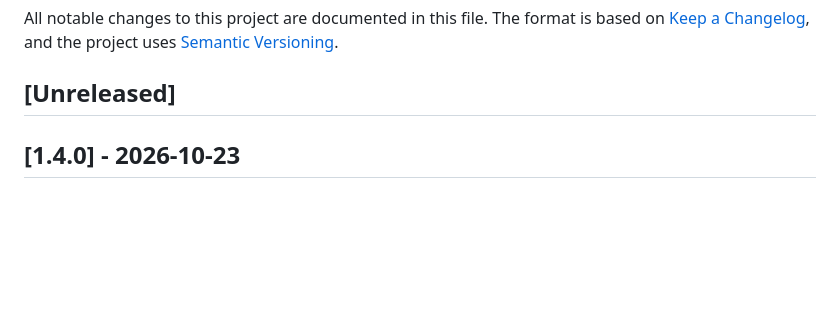
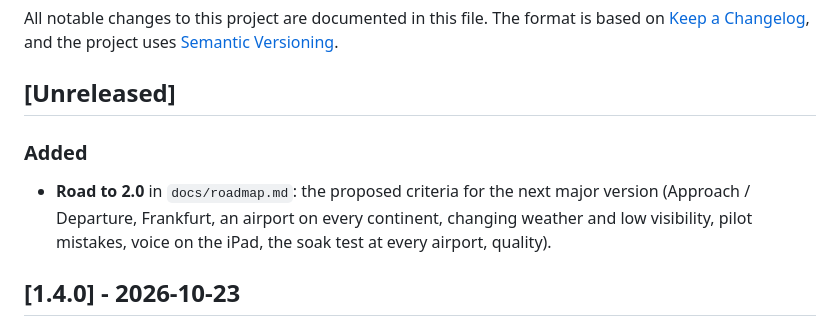
Before and after one commit to LinoKing09/ultimate-atc, a Markdown page: CHANGELOG.md, the part around the change. Rendered like a GitHub page; blank space fills up the shorter version.

```diff
--- a/CHANGELOG.md
+++ b/CHANGELOG.md
@@ -3,6 +3,10 @@
 All notable changes to this project are documented in this file. The format is based on [Keep a Changelog](https://keepachangelog.com/en/1.1.0/), and the project uses [Semantic Versioning](https://semver.org/).
 
 ## [Unreleased]
+
+### Added
+
+- **Road to 2.0** in `docs/roadmap.md`: the proposed criteria for the next major version (Approach / Departure, Frankfurt, an airport on every continent, changing weather and low visibility, pilot mistakes, voice on the iPad, the soak test at every airport, quality).
 
 ## [1.4.0] - 2026-10-23
 
```
Also changed, not shown: docs/roadmap.md (+22 -5 lines).
